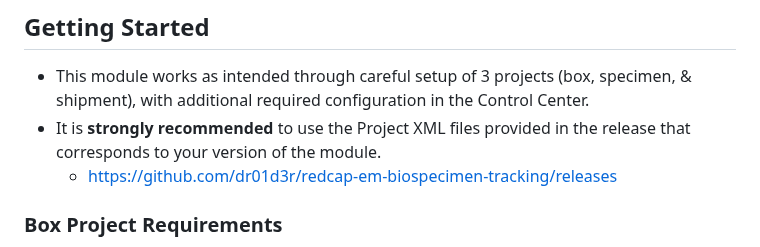
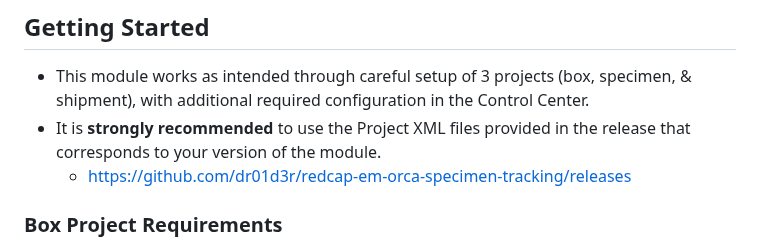
Before and after one commit to dr01d3r/redcap-em-orca-specimen-tracking, a Markdown page: README.md, the part around the change. GitHub-like rendering.

```diff
--- a/README.md
+++ b/README.md
@@ -49,7 +49,7 @@ To build, use `npx mix watch`.    See the [laravel docs](https://laravel-mix.com
 
 - This module works as intended through careful setup of 3 projects (box, specimen, & shipment), with additional required configuration in the Control Center.
 - It is **strongly recommended** to use the Project XML files provided in the release that corresponds to your version of the module.
-    - https://github.com/dr01d3r/redcap-em-biospecimen-tracking/releases
+    - https://github.com/dr01d3r/redcap-em-orca-specimen-tracking/releases
 
 ### Box Project Requirements
 
```
